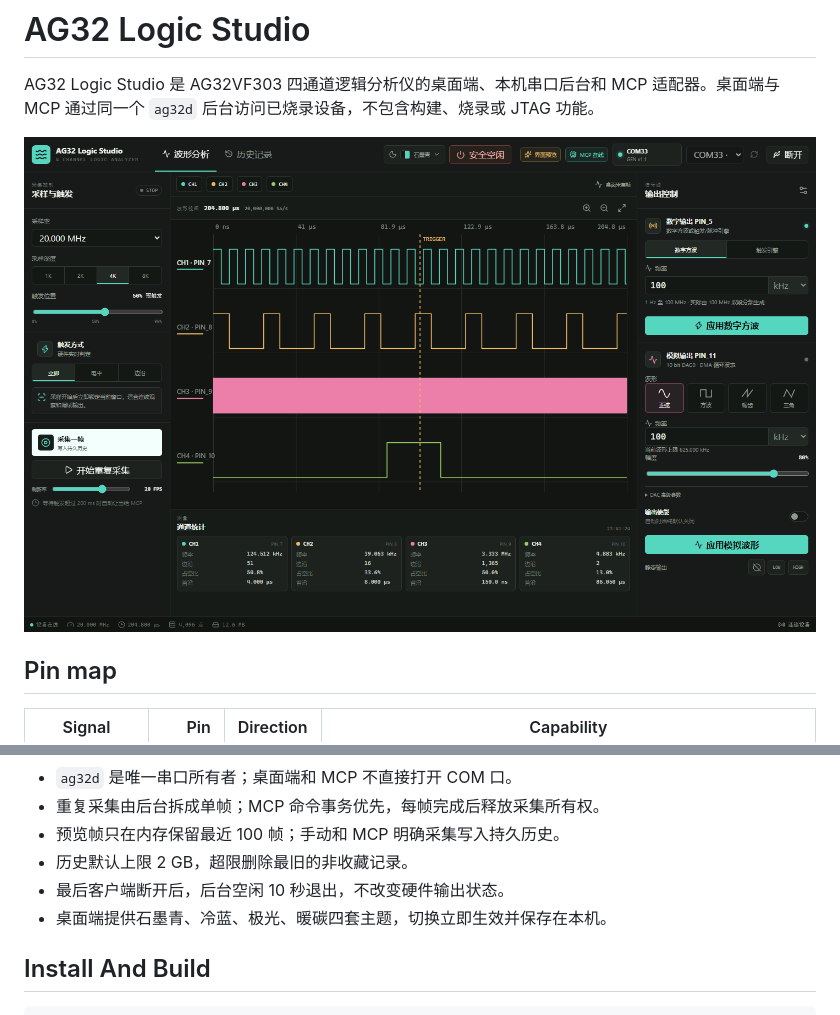
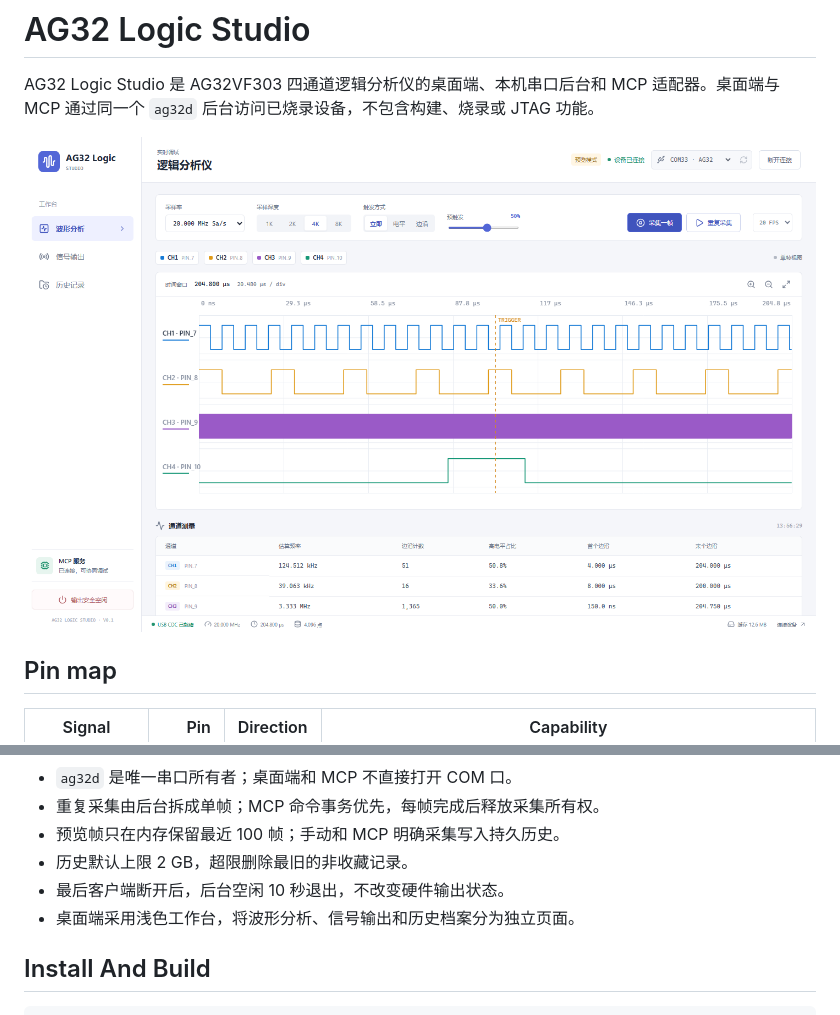
Before and after one commit to ling99LL/ag32-logic-analyzer, a Markdown page: mcp/README.md, 2 parts joined by grey strips. Rendered like a GitHub page; pictures changed too: mcp/docs/images/ag32-logic-studio.png.

```diff
--- a/mcp/README.md
+++ b/mcp/README.md
@@ -30,7 +30,7 @@ CLI / tests ──────────────┘
 - 预览帧只在内存保留最近 100 帧；手动和 MCP 明确采集写入持久历史。
 - 历史默认上限 2 GB，超限删除最旧的非收藏记录。
 - 最后客户端断开后，后台空闲 10 秒退出，不改变硬件输出状态。
-- 桌面端提供石墨青、冷蓝、极光、暖碳四套主题，切换立即生效并保存在本机。
+- 桌面端采用浅色工作台，将波形分析、信号输出和历史档案分为独立页面。
 
 ## Install And Build
 
```
Also changed, not shown: 10 other files.
